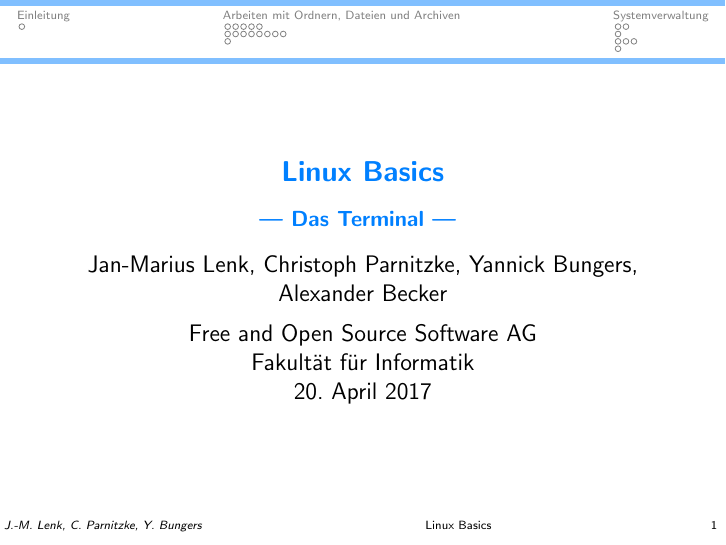
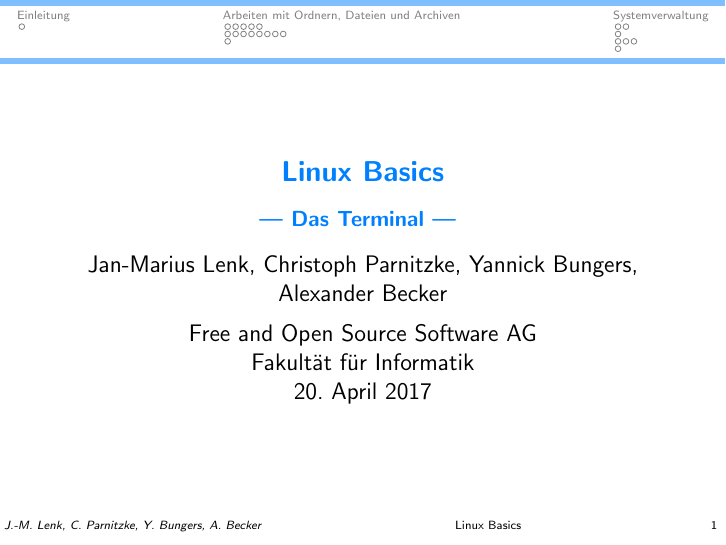
Before and after one commit to foss-ag/vortrag_terminal-basics, LaTeX slides (folien/Main.tex): page 1 of 66. Compiled offline with pdfLaTeX.

Commit message:
Namen im Folienfuß hinzugefügt.

```diff
--- a/folien/Main.tex
+++ b/folien/Main.tex
@@ -11,7 +11,7 @@
 \subtitle{Das Terminal}
 
 
-\author[J.-M. Lenk, C. Parnitzke, Y. Bungers]{Jan-Marius Lenk, Christoph Parnitzke, Yannick Bungers, Alexander Becker}
+\author[J.-M. Lenk, C. Parnitzke, Y. Bungers, A. Becker]{Jan-Marius Lenk, Christoph Parnitzke, Yannick Bungers, Alexander Becker}
 \institute[FOSS AG]{Free and Open Source Software AG\\ Fakultät für Informatik}
 
 \date{\today}
```
